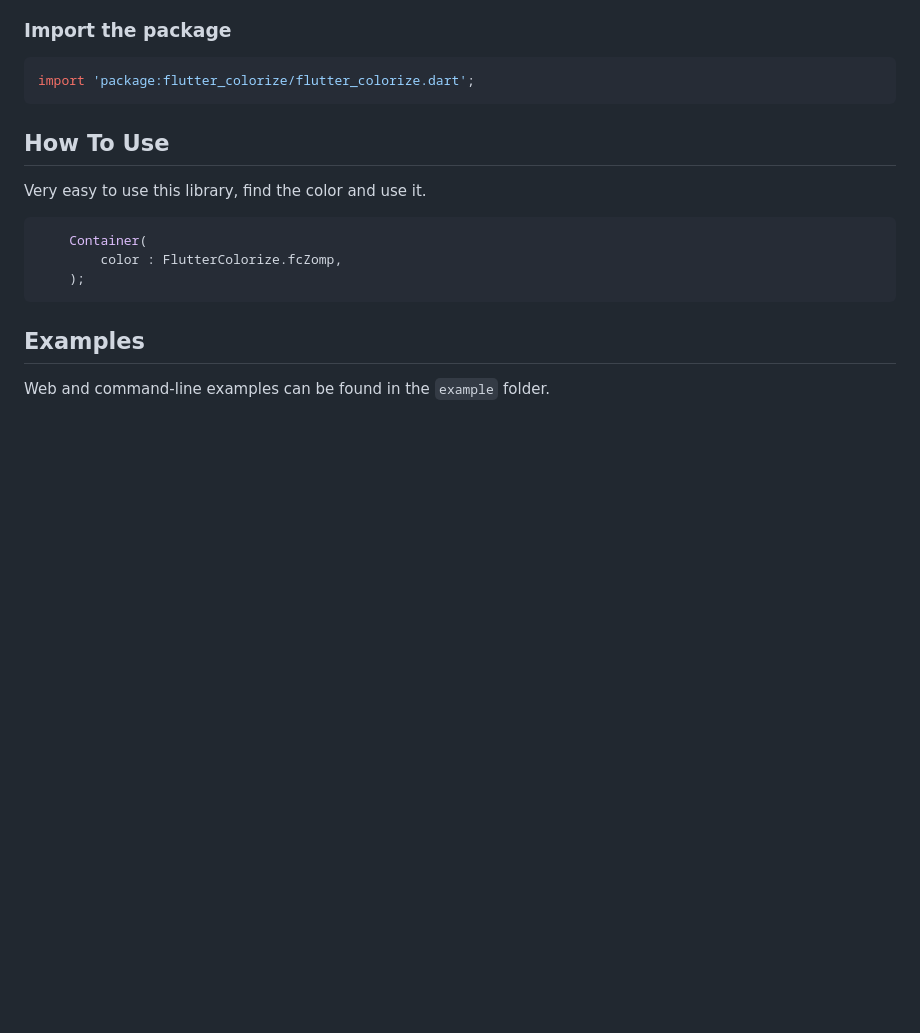
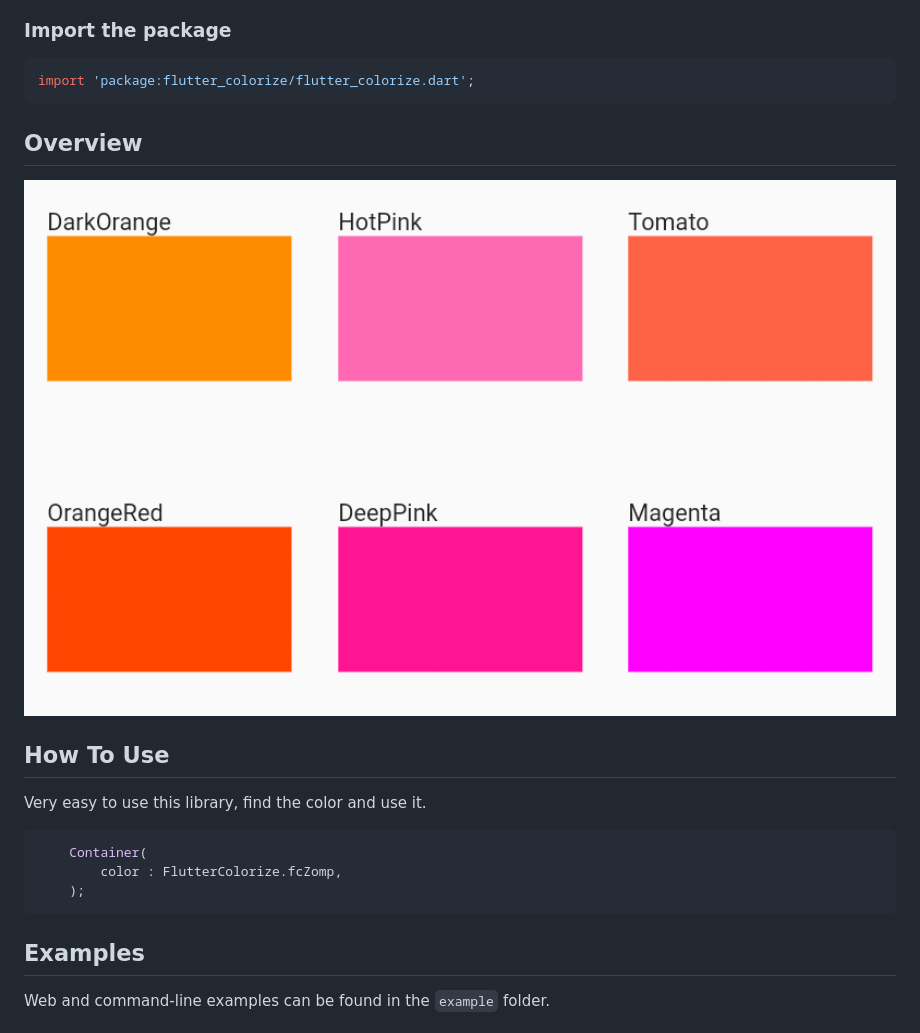
Before and after one commit to JonathanMonga/flutter_colorize, a Markdown page: README.md, the part around the change. Rendered like a GitHub page; pictures changed too: images/image.png (added); blank space fills up the shorter version.

Commit message:
Add image

````diff
--- a/README.md
+++ b/README.md
@@ -28,6 +28,9 @@ dependencies:
 ```dart
 import 'package:flutter_colorize/flutter_colorize.dart';
 ```
+## Overview
+
+<img src="https://raw.githubusercontent.com/JonathanMonga/flutter_colorize/master/images/image.png" align="center" alt="Header" height="500" width="100%"/>
 
 ## How To Use
 
````
Also changed, not shown: packages/flutter_colorize/README.md (+3 -0 lines).
